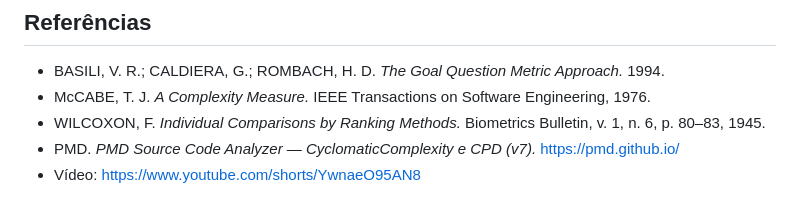
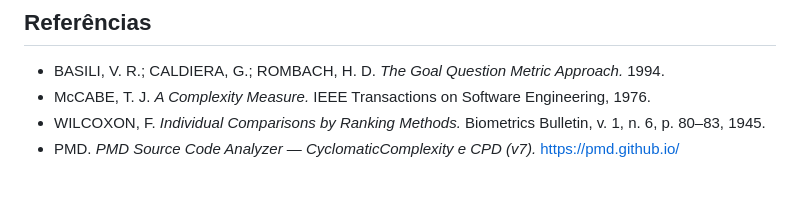
Before and after one commit to lab-medicao-experimentacao/lab02-ia-vs-manual, a Markdown page: doc/relatorio-final.md, the part around the change. Drawn GitHub-style.

Commit message:
#40 Remove link de vídeo indevido das referências

```diff
--- a/doc/relatorio-final.md
+++ b/doc/relatorio-final.md
@@ -289,4 +289,3 @@ experimentos com amostras reduzidas, comuns em estudos com participantes humanos
 - WILCOXON, F. *Individual Comparisons by Ranking Methods.* Biometrics Bulletin, v. 1,
   n. 6, p. 80–83, 1945.
 - PMD. *PMD Source Code Analyzer — CyclomaticComplexity e CPD (v7).* https://pmd.github.io/
-- Vídeo: https://www.youtube.com/shorts/YwnaeO95AN8
```
